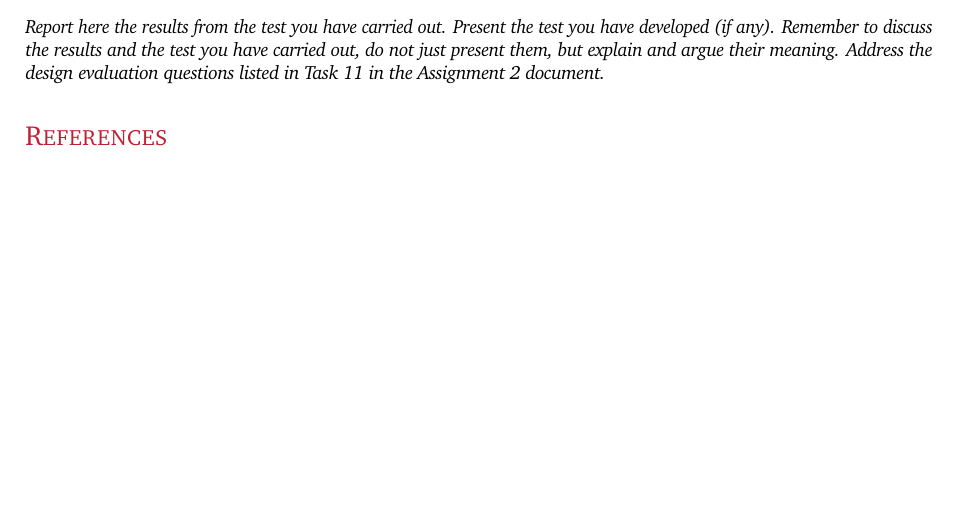
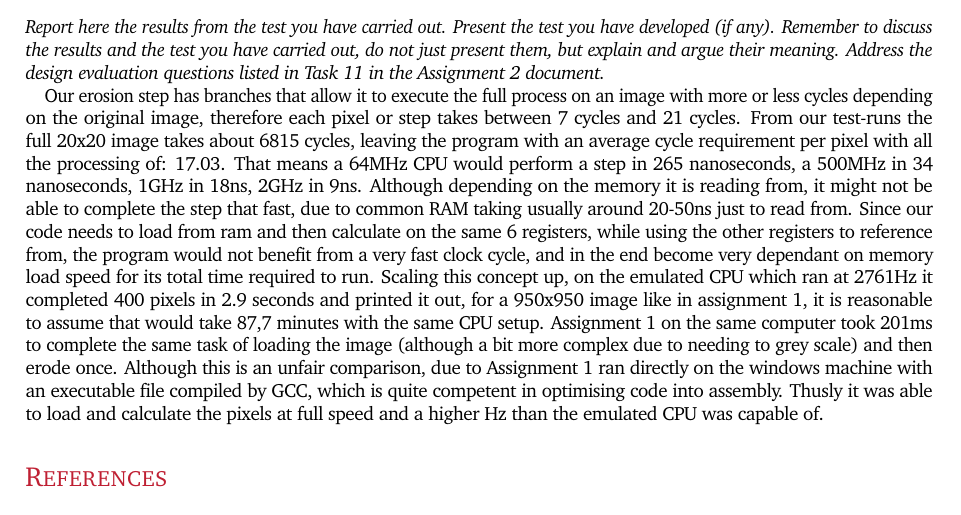
Before and after one commit to rwiuff/02132Assignment2, a LaTeX problem sheet (Group22Assignment2.tex): part of page 5 of 5, cut so that both start at the same text, the shorter picture padded with empty space. Compiled offline with pdfLaTeX.

Commit message:
Update on Overleaf.

```diff
--- a/Group22Assignment2.tex
+++ b/Group22Assignment2.tex
@@ -704,7 +704,7 @@ our register we constructed makes it possible to write and read data, and save i
 \section{Test and analysis}
 \emph{Report here the results from the test you have carried out. Present the test you have developed (if any). Remember to discuss the results and the test you have carried out, do not just present them, but explain and argue their meaning. Address the design evaluation questions listed in Task 11 in the Assignment 2 document.}
 
-
+Our erosion step has branches that allow it to execute the full process on an image with more or less cycles depending on the original image, therefore each pixel or step takes between 7 cycles and 21 cycles. From our test-runs the full 20x20 image takes about 6815 cycles, leaving the program with an average cycle requirement per pixel with all the processing of: 17.03. That means a 64MHz CPU would perform a step in 265 nanoseconds, a 500MHz in 34 nanoseconds, 1GHz in 18ns, 2GHz in 9ns. Although depending on the memory it is reading from, it might not be able to complete the step that fast, due to common RAM taking usually around 20-50ns just to read from. Since our code needs to load from ram and then calculate on the same 6 registers, while using the other registers to reference from, the program would not benefit from a very fast clock cycle, and in the end become very dependant on memory load speed for its total time required to run. Scaling this concept up, on the emulated CPU which ran at 2761Hz it completed 400 pixels in 2.9 seconds and printed it out, for a 950x950 image like in assignment 1, it is reasonable to assume that would take 87,7 minutes with the same CPU setup. Assignment 1 on the same computer took 201ms to complete the same task of loading the image (although a bit more complex due to needing to grey scale) and then erode once. Although this is an unfair comparison, due to Assignment 1 ran directly on the windows machine with an executable file compiled by GCC, which is quite competent in optimising code into assembly. Thusly it was able to load and calculate the pixels at full speed and a higher Hz than the emulated CPU was capable of.
 
 
 
```
